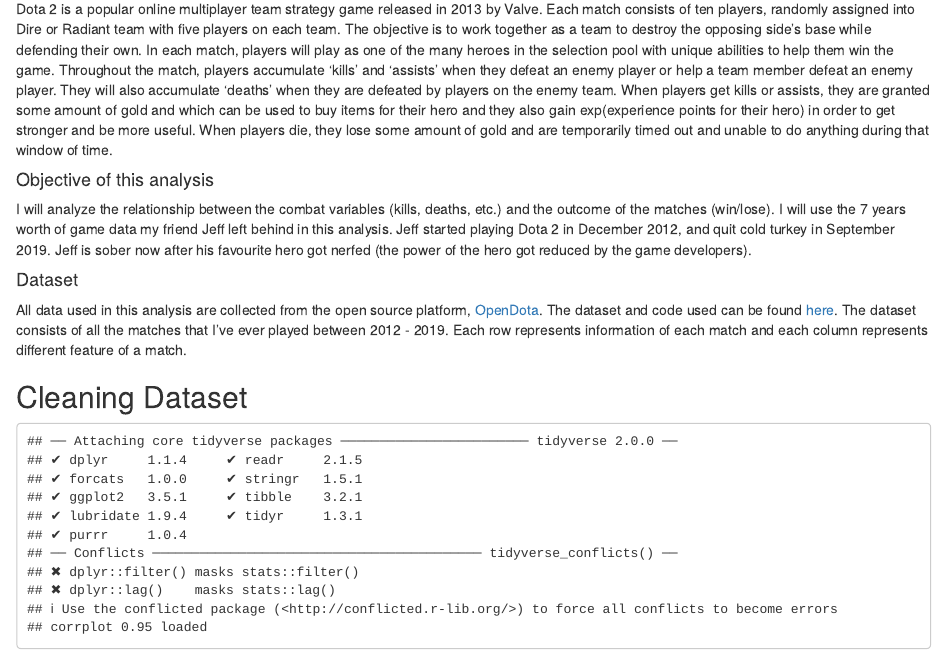
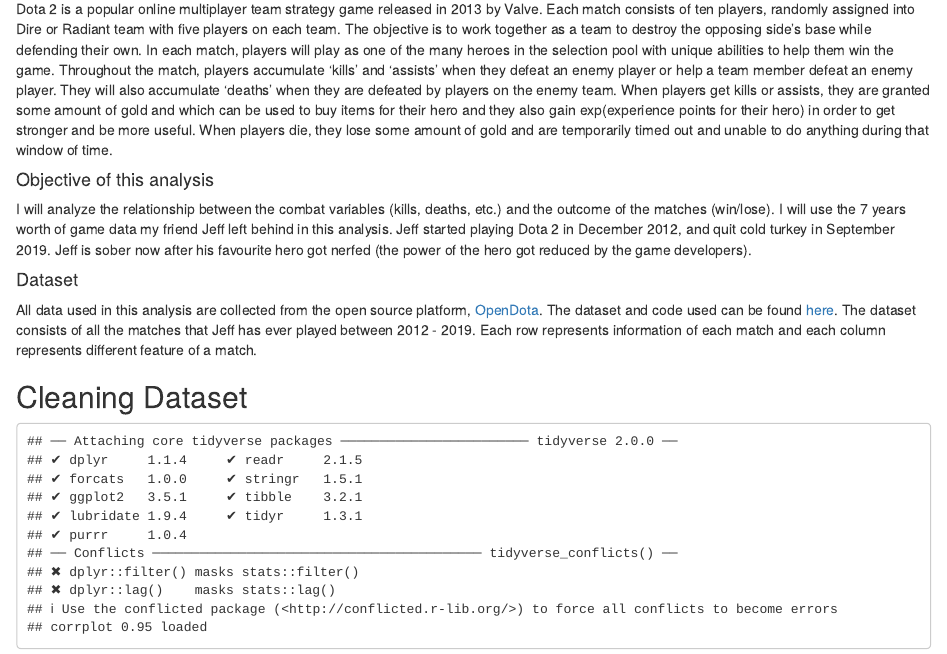
Before and after one commit to leyaof/Exploratory-Data-Analysis-on-Dota-2-Matches, an R Markdown document (dota analysis.Rmd): the page in a window 1100 px wide, from 160 px down. Rendered offline with R 4.5, knitr and Pandoc, with nearby package versions.

Commit message:
Fixed typo in Dataset section

````diff
--- a/dota analysis.Rmd
+++ b/dota analysis.Rmd
@@ -12,7 +12,7 @@
 I will analyze the relationship between the combat variables (kills, deaths, etc.) and the outcome of the matches (win/lose). I will use the 7 years worth of game data my friend Jeff left behind in this analysis. Jeff started playing Dota 2 in December 2012, and quit cold turkey in September 2019. Jeff is sober now after his favourite hero got nerfed (the power of the hero got reduced by the game developers).
 
 #### Dataset
-All data used in this analysis are collected from the open source platform, [OpenDota](https://www.opendota.com/). The dataset and code used can be found [here](https://github.com/leyaof/Exploratory-Data-Analysis-on-Dota-2-matches). The dataset consists of all the matches that I've ever played between 2012 - 2019. Each row represents information of each match and each column represents different feature of a match.
+All data used in this analysis are collected from the open source platform, [OpenDota](https://www.opendota.com/). The dataset and code used can be found [here](https://github.com/leyaof/Exploratory-Data-Analysis-on-Dota-2-matches). The dataset consists of all the matches that Jeff has ever played between 2012 - 2019. Each row represents information of each match and each column represents different feature of a match.
 
 ```{r echo=FALSE}
 library(devtools)
````
